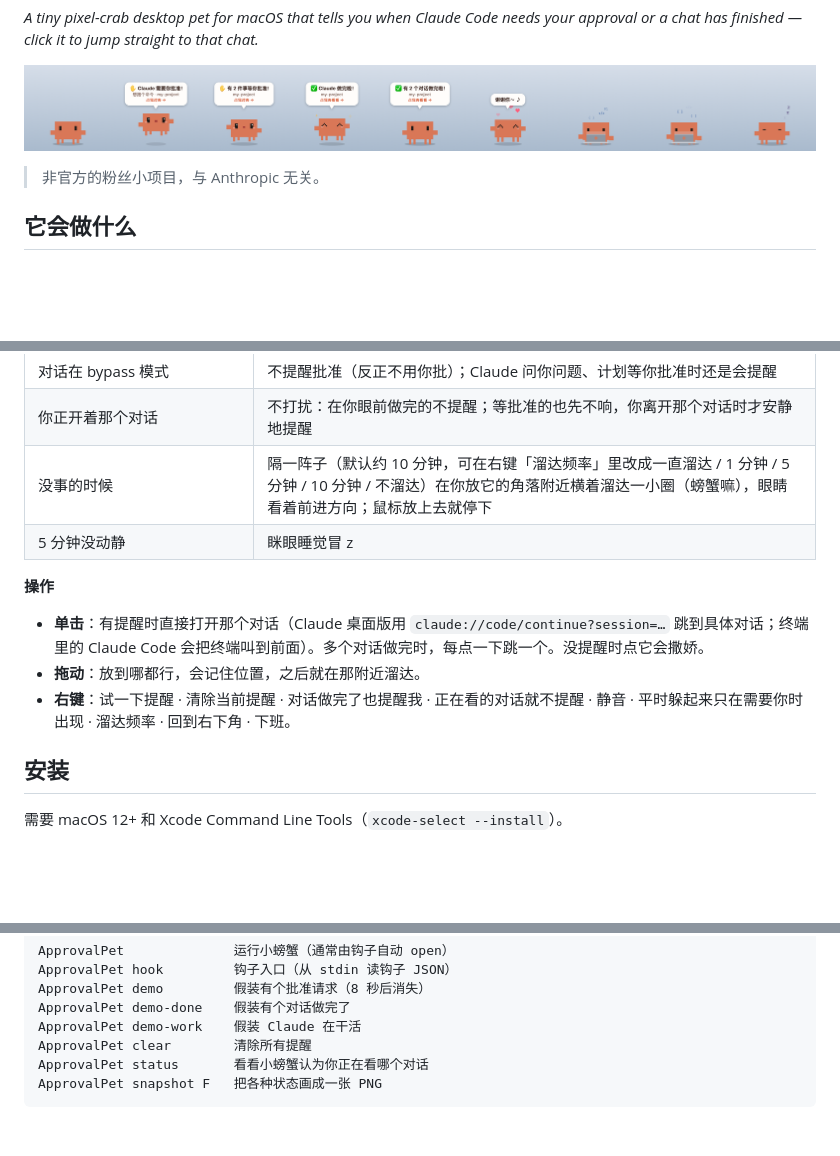
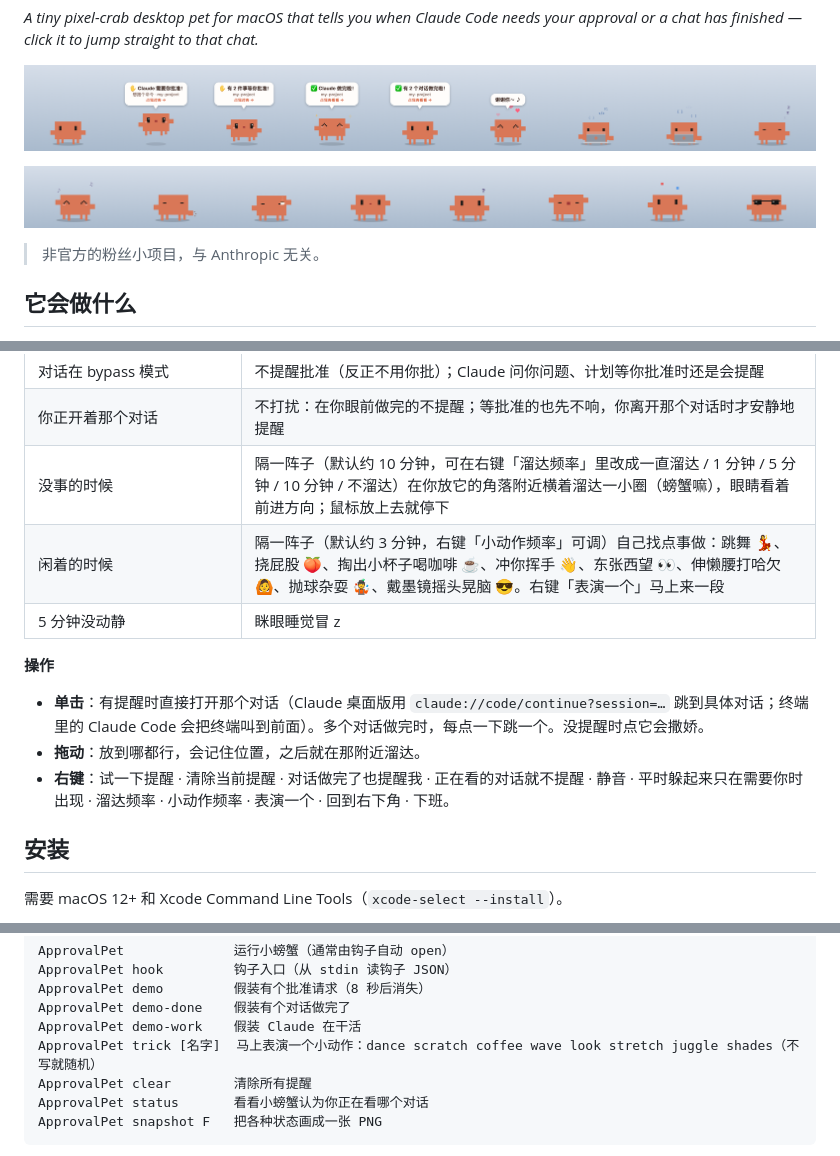
Before and after one commit to Elidornier/cuteClaudePet, a Markdown page: README.md, 3 parts joined by grey strips. Rendered like a GitHub page; pictures changed too: docs/tricks.png (added); blank space fills up the shorter version.

```diff
--- a/README.md
+++ b/README.md
@@ -6,6 +6,8 @@
 *A tiny pixel-crab desktop pet for macOS that tells you when Claude Code needs your approval or a chat has finished — click it to jump straight to that chat.*
 
 ![小螃蟹的各种状态](docs/preview.png)
+
+![闲着时的小动作](docs/tricks.png)
 
 > 非官方的粉丝小项目，与 Anthropic 无关。
 
@@ -22,13 +24,14 @@
 | 对话在 bypass 模式 | 不提醒批准（反正不用你批）；Claude 问你问题、计划等你批准时还是会提醒 |
 | 你正开着那个对话 | 不打扰：在你眼前做完的不提醒；等批准的也先不响，你离开那个对话时才安静地提醒 |
 | 没事的时候 | 隔一阵子（默认约 10 分钟，可在右键「溜达频率」里改成一直溜达 / 1 分钟 / 5 分钟 / 10 分钟 / 不溜达）在你放它的角落附近横着溜达一小圈（螃蟹嘛），眼睛看着前进方向；鼠标放上去就停下 |
+| 闲着的时候 | 隔一阵子（默认约 3 分钟，右键「小动作频率」可调）自己找点事做：跳舞 💃、挠屁股 🍑、掏出小杯子喝咖啡 ☕、冲你挥手 👋、东张西望 👀、伸懒腰打哈欠 🙆、抛球杂耍 🤹、戴墨镜摇头晃脑 😎。右键「表演一个」马上来一段 |
 | 5 分钟没动静 | 眯眼睡觉冒 z |
 
 **操作**
 
 - **单击**：有提醒时直接打开那个对话（Claude 桌面版用 `claude://code/continue?session=…` 跳到具体对话；终端里的 Claude Code 会把终端叫到前面）。多个对话做完时，每点一下跳一个。没提醒时点它会撒娇。
 - **拖动**：放到哪都行，会记住位置，之后就在那附近溜达。
-- **右键**：试一下提醒 · 清除当前提醒 · 对话做完了也提醒我 · 正在看的对话就不提醒 · 静音 · 平时躲起来只在需要你时出现 · 溜达频率 · 回到右下角 · 下班。
+- **右键**：试一下提醒 · 清除当前提醒 · 对话做完了也提醒我 · 正在看的对话就不提醒 · 静音 · 平时躲起来只在需要你时出现 · 溜达频率 · 小动作频率 · 表演一个 · 回到右下角 · 下班。
 
 ## 安装
 
@@ -80,6 +83,7 @@ ApprovalPet hook         钩子入口（从 stdin 读钩子 JSON）
 ApprovalPet demo         假装有个批准请求（8 秒后消失）
 ApprovalPet demo-done    假装有个对话做完了
 ApprovalPet demo-work    假装 Claude 在干活
+ApprovalPet trick [名字]  马上表演一个小动作：dance scratch coffee wave look stretch juggle shades（不写就随机）
 ApprovalPet clear        清除所有提醒
 ApprovalPet status       看看小螃蟹认为你正在看哪个对话
 ApprovalPet snapshot F   把各种状态画成一张 PNG
```
Also changed, not shown: 2 other files.
